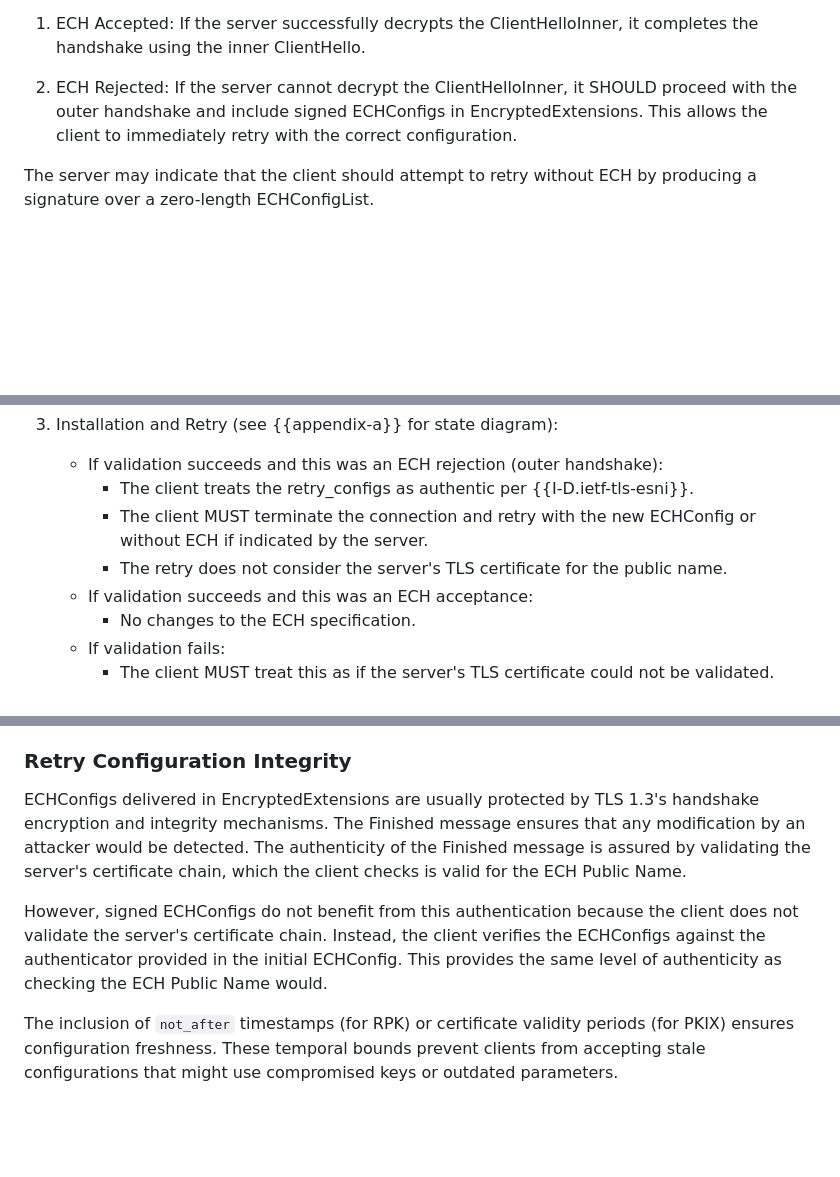
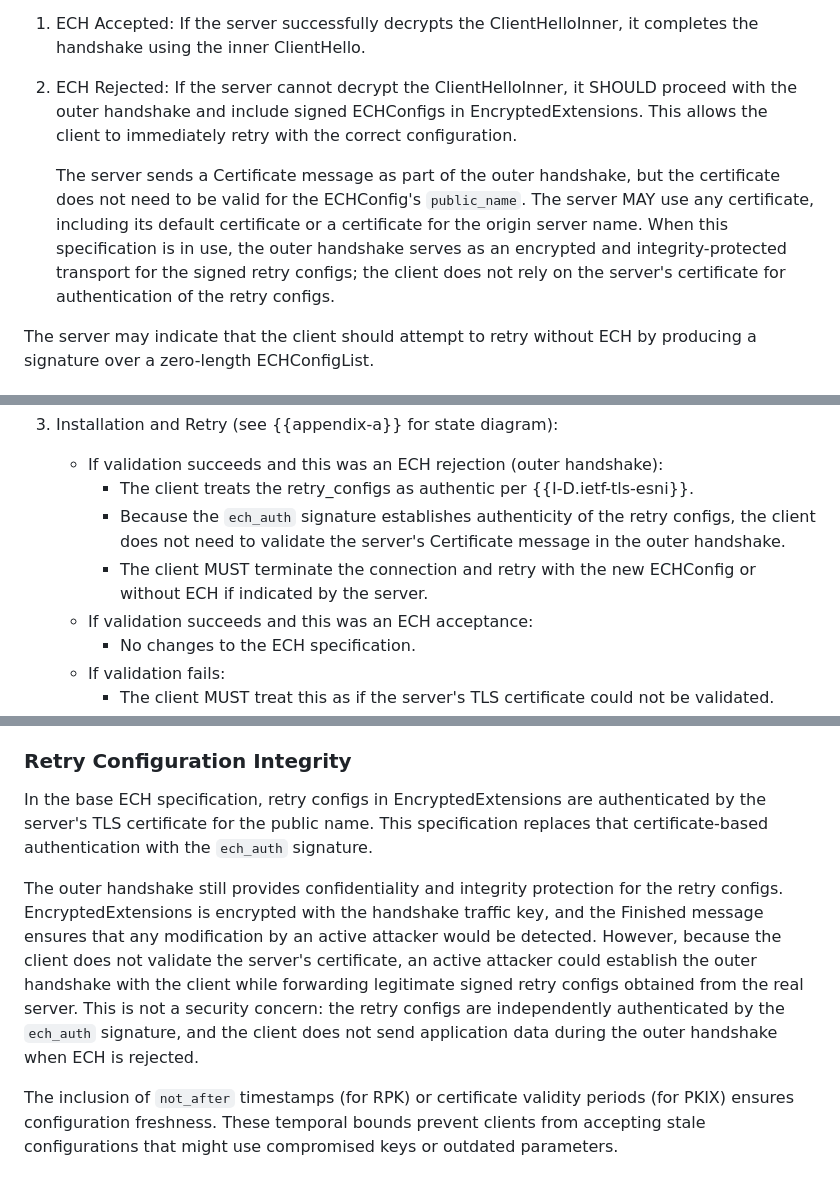
Before and after one commit to grittygrease/draft-sullivan-tls-signed-ech-updates, a Markdown page: draft-sullivan-tls-signed-ech-updates.md, 3 parts joined by grey strips. Rendered like a GitHub page; blank space fills up the shorter version.

Commit message:
Clarify outer handshake certificate behavior during ECH rejection
Specify that the server's Certificate message does not need to be
valid for the public_name when ech_auth is in use.  Clarify that
the client skips certificate validation when ech_auth succeeds.
Rewrite Retry Configuration Integrity security considerations to
distinguish integrity (from TLS) and authenticity (from ech_auth).

```diff
--- a/draft-sullivan-tls-signed-ech-updates.md
+++ b/draft-sullivan-tls-signed-ech-updates.md
@@ -459,6 +459,17 @@ ECHConfigList to distribute:
    EncryptedExtensions.  This allows the client to
    immediately retry with the correct configuration.
 
+   The server sends a Certificate message as part of the
+   outer handshake, but the certificate does not need to
+   be valid for the ECHConfig's `public_name`.  The
+   server MAY use any certificate, including its default
+   certificate or a certificate for the origin server
+   name.  When this specification is in use, the outer
+   handshake serves as an encrypted and
+   integrity-protected transport for the signed retry
+   configs; the client does not rely on the server's
+   certificate for authentication of the retry configs.
+
 The server may indicate that the client should attempt to
 retry without ECH by producing a signature over a
 zero-length ECHConfigList.
@@ -498,11 +509,13 @@ in EncryptedExtensions:
      (outer handshake):
      * The client treats the retry_configs as authentic
        per {{I-D.ietf-tls-esni}}.
+     * Because the `ech_auth` signature establishes
+       authenticity of the retry configs, the client does
+       not need to validate the server's Certificate
+       message in the outer handshake.
      * The client MUST terminate the connection and retry
        with the new ECHConfig or without ECH if indicated
        by the server.
-     * The retry does not consider the server's TLS
-       certificate for the public name.
    - If validation succeeds and this was an ECH
      acceptance:
      * No changes to the ECH specification.
@@ -587,20 +600,25 @@ channel.
 
 ### Retry Configuration Integrity
 
-ECHConfigs delivered in EncryptedExtensions are usually
-protected by TLS 1.3's handshake encryption and integrity
-mechanisms.  The Finished message ensures that any
-modification by an attacker would be detected.  The
-authenticity of the Finished message is assured by
-validating the server's certificate chain, which the client
-checks is valid for the ECH Public Name.
+In the base ECH specification, retry configs in
+EncryptedExtensions are authenticated by the server's TLS
+certificate for the public name.  This specification
+replaces that certificate-based authentication with the
+`ech_auth` signature.
 
-However, signed ECHConfigs do not benefit from this
-authentication because the client does not validate the
-server's certificate chain.  Instead, the client verifies
-the ECHConfigs against the authenticator provided in the
-initial ECHConfig.  This provides the same level of
-authenticity as checking the ECH Public Name would.
+The outer handshake still provides confidentiality and
+integrity protection for the retry configs.
+EncryptedExtensions is encrypted with the handshake
+traffic key, and the Finished message ensures that any
+modification by an active attacker would be detected.
+However, because the client does not validate the
+server's certificate, an active attacker could establish
+the outer handshake with the client while forwarding
+legitimate signed retry configs obtained from the real
+server.  This is not a security concern: the retry
+configs are independently authenticated by the `ech_auth`
+signature, and the client does not send application data
+during the outer handshake when ECH is rejected.
 
 The inclusion of `not_after` timestamps (for RPK) or
 certificate validity periods (for PKIX) ensures
```
